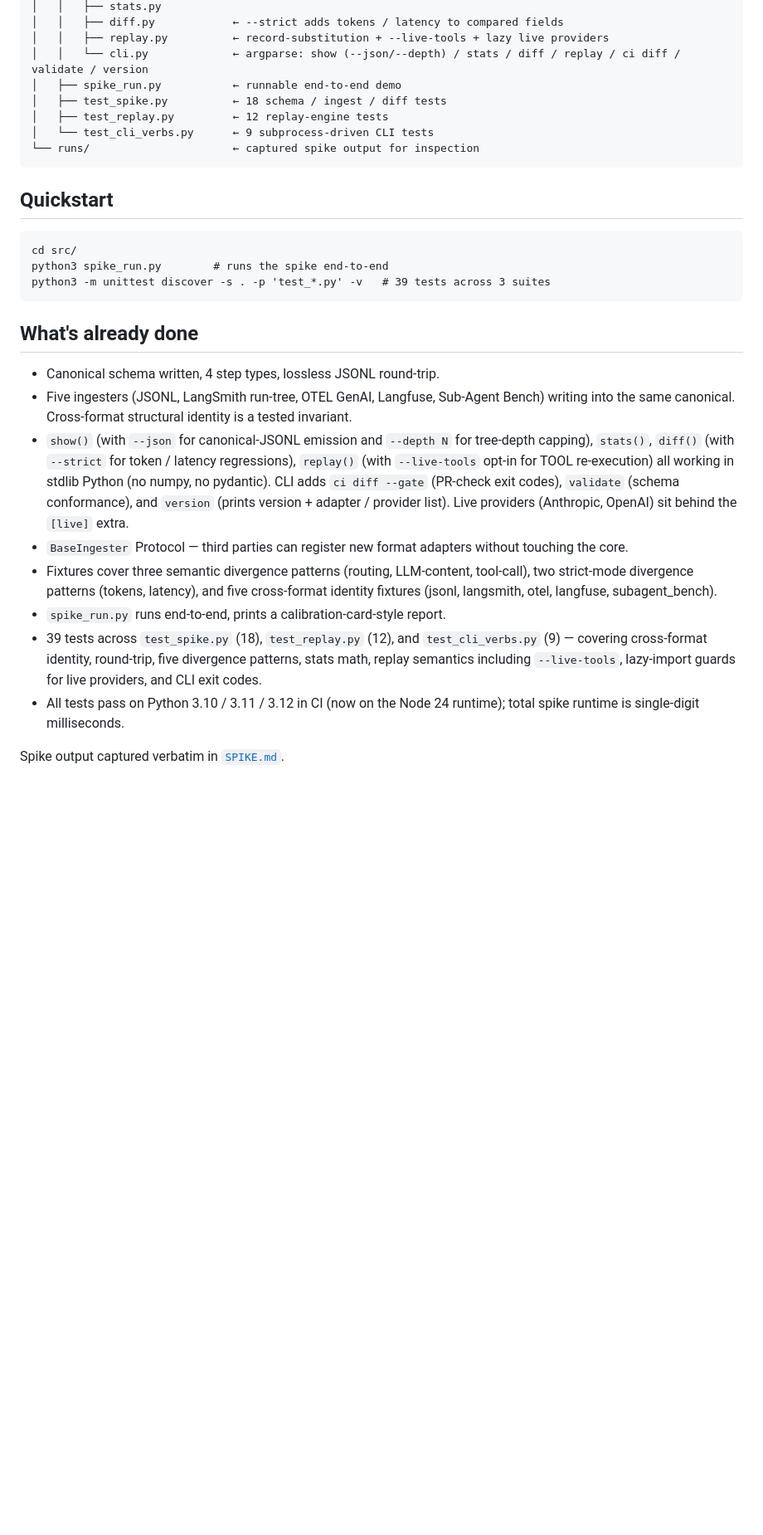
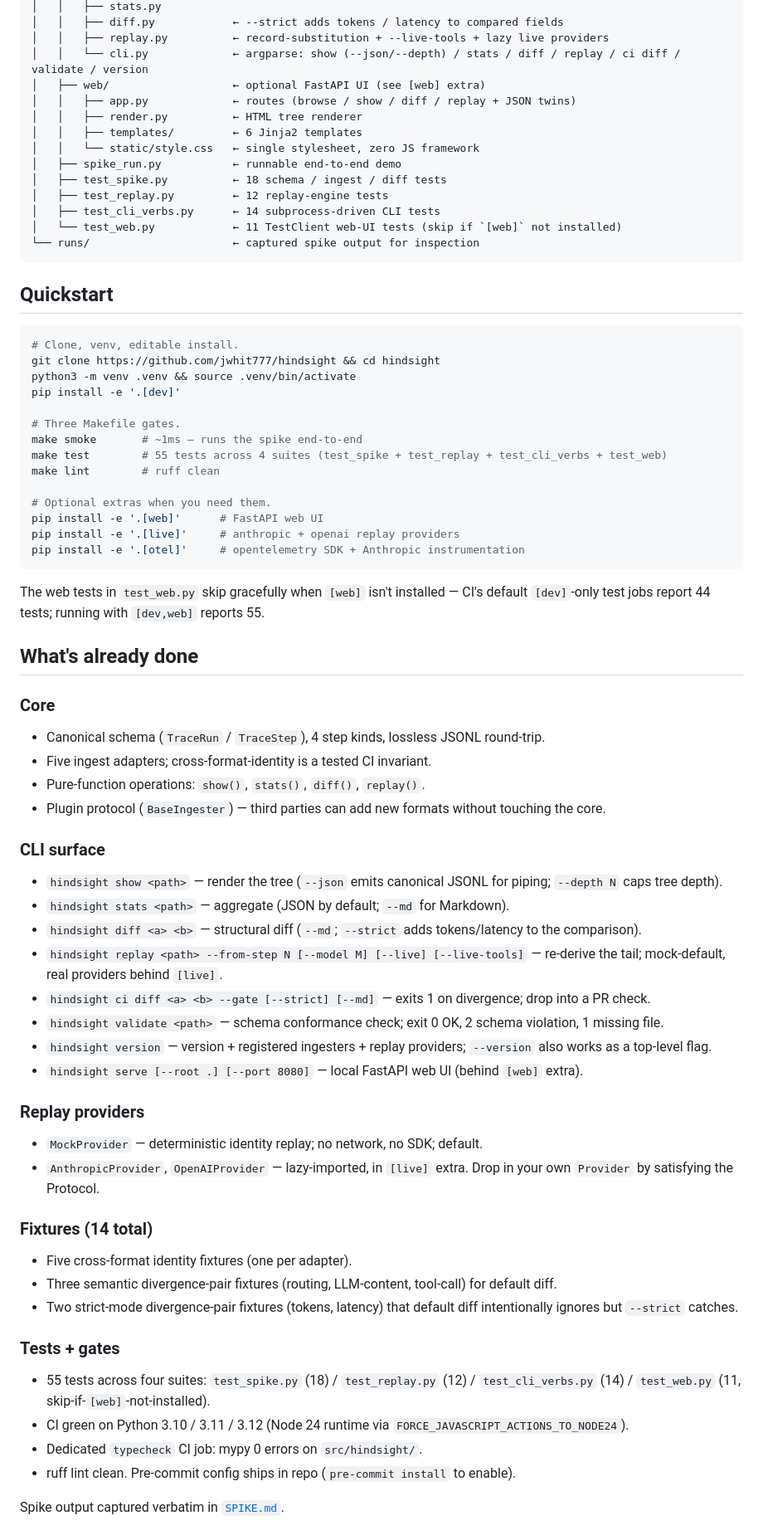
Before and after one commit to jwhit777/hindsight, a Markdown page: README.md, the part around one of its changes. Shown at 83% size. GitHub-like rendering; blank space fills up the shorter version.

Commit message:
docs(README): refresh for v0.2.0 — supported-formats table, plugin recipe, verbatim demo, test counts

````diff
--- a/README.md
+++ b/README.md
@@ -138,30 +160,71 @@ hindsight/
 │   │   ├── diff.py            ← --strict adds tokens / latency to compared fields
 │   │   ├── replay.py          ← record-substitution + --live-tools + lazy live providers
 │   │   └── cli.py             ← argparse: show (--json/--depth) / stats / diff / replay / ci diff / validate / version
+│   ├── web/                   ← optional FastAPI UI (see [web] extra)
+│   │   ├── app.py             ← routes (browse / show / diff / replay + JSON twins)
+│   │   ├── render.py          ← HTML tree renderer
+│   │   ├── templates/         ← 6 Jinja2 templates
+│   │   └── static/style.css   ← single stylesheet, zero JS framework
 │   ├── spike_run.py           ← runnable end-to-end demo
 │   ├── test_spike.py          ← 18 schema / ingest / diff tests
 │   ├── test_replay.py         ← 12 replay-engine tests
-│   └── test_cli_verbs.py      ← 9 subprocess-driven CLI tests
+│   ├── test_cli_verbs.py      ← 14 subprocess-driven CLI tests
+│   └── test_web.py            ← 11 TestClient web-UI tests (skip if `[web]` not installed)
 └── runs/                      ← captured spike output for inspection
 ```
 
 ## Quickstart
 
+```bash
+# Clone, venv, editable install.
+git clone https://github.com/jwhit777/hindsight && cd hindsight
+python3 -m venv .venv && source .venv/bin/activate
+pip install -e '.[dev]'
+
+# Three Makefile gates.
+make smoke       # ~1ms — runs the spike end-to-end
+make test        # 55 tests across 4 suites (test_spike + test_replay + test_cli_verbs + test_web)
+make lint        # ruff clean
+
+# Optional extras when you need them.
+pip install -e '.[web]'      # FastAPI web UI
+pip install -e '.[live]'     # anthropic + openai replay providers
+pip install -e '.[otel]'     # opentelemetry SDK + Anthropic instrumentation
 ```
-cd src/
-python3 spike_run.py        # runs the spike end-to-end
-python3 -m unittest discover -s . -p 'test_*.py' -v   # 39 tests across 3 suites
-```
+
+The web tests in `test_web.py` skip gracefully when `[web]` isn't installed — CI's default `[dev]`-only test jobs report 44 tests; running with `[dev,web]` reports 55.
 
 ## What's already done
 
-* Canonical schema written, 4 step types, lossless JSONL round-trip.
-* Five ingesters (JSONL, LangSmith run-tree, OTEL GenAI, Langfuse, Sub-Agent Bench) writing into the same canonical. Cross-format structural identity is a tested invariant.
-* `show()` (with `--json` for canonical-JSONL emission and `--depth N` for tree-depth capping), `stats()`, `diff()` (with `--strict` for token / latency regressions), `replay()` (with `--live-tools` opt-in for TOOL re-execution) all working in stdlib Python (no numpy, no pydantic). CLI adds `ci diff --gate` (PR-check exit codes), `validate` (schema conformance), and `version` (prints version + adapter / provider list). Live providers (Anthropic, OpenAI) sit behind the `[live]` extra.
-* `BaseIngester` Protocol — third parties can register new format adapters without touching the core.
-* Fixtures cover three semantic divergence patterns (routing, LLM-content, tool-call), two strict-mode divergence patterns (tokens, latency), and five cross-format identity fixtures (jsonl, langsmith, otel, langfuse, subagent_bench).
-* `spike_run.py` runs end-to-end, prints a calibration-card-style report.
-* 39 tests across `test_spike.py` (18), `test_replay.py` (12), and `test_cli_verbs.py` (9) — covering cross-format identity, round-trip, five divergence patterns, stats math, replay semantics including `--live-tools`, lazy-import guards for live providers, and CLI exit codes.
-* All tests pass on Python 3.10 / 3.11 / 3.12 in CI (now on the Node 24 runtime); total spike runtime is single-digit milliseconds.
+### Core
+- Canonical schema (`TraceRun` / `TraceStep`), 4 step kinds, lossless JSONL round-trip.
+- Five ingest adapters; cross-format-identity is a tested CI invariant.
+- Pure-function operations: `show()`, `stats()`, `diff()`, `replay()`.
+- Plugin protocol (`BaseIngester`) — third parties can add new formats without touching the core.
+
+### CLI surface
+- `hindsight show <path>` — render the tree (`--json` emits canonical JSONL for piping; `--depth N` caps tree depth).
+- `hindsight stats <path>` — aggregate (JSON by default; `--md` for Markdown).
+- `hindsight diff <a> <b>` — structural diff (`--md`; `--strict` adds tokens/latency to the comparison).
+- `hindsight replay <path> --from-step N [--model M] [--live] [--live-tools]` — re-derive the tail; mock-default, real providers behind `[live]`.
+- `hindsight ci diff <a> <b> --gate [--strict] [--md]` — exits 1 on divergence; drop into a PR check.
+- `hindsight validate <path>` — schema conformance check; exit 0 OK, 2 schema violation, 1 missing file.
+- `hindsight version` — version + registered ingesters + replay providers; `--version` also works as a top-level flag.
+- `hindsight serve [--root .] [--port 8080]` — local FastAPI web UI (behind `[web]` extra).
+
+### Replay providers
+- `MockProvider` — deterministic identity replay; no network, no SDK; default.
+- `AnthropicProvider`, `OpenAIProvider` — lazy-imported, in `[live]` extra. Drop in your own `Provider` by satisfying the Protocol.
+
+### Fixtures (14 total)
+- Five cross-format identity fixtures (one per adapter).
+- Three semantic divergence-pair fixtures (routing, LLM-content, tool-call) for default diff.
+- Two strict-mode divergence-pair fixtures (tokens, latency) that default diff intentionally ignores but `--strict` catches.
+
+### Tests + gates
+- 55 tests across four suites: `test_spike.py` (18) / `test_replay.py` (12) / `test_cli_verbs.py` (14) / `test_web.py` (11, skip-if-`[web]`-not-installed).
+- CI green on Python 3.10 / 3.11 / 3.12 (Node 24 runtime via `FORCE_JAVASCRIPT_ACTIONS_TO_NODE24`).
+- Dedicated `typecheck` CI job: mypy 0 errors on `src/hindsight/`.
+- ruff lint clean. Pre-commit config ships in repo (`pre-commit install` to enable).
 
 Spike output captured verbatim in [`SPIKE.md`](./SPIKE.md).
````
Also changed, not shown: other parts of README.md (+71 -25 lines).
